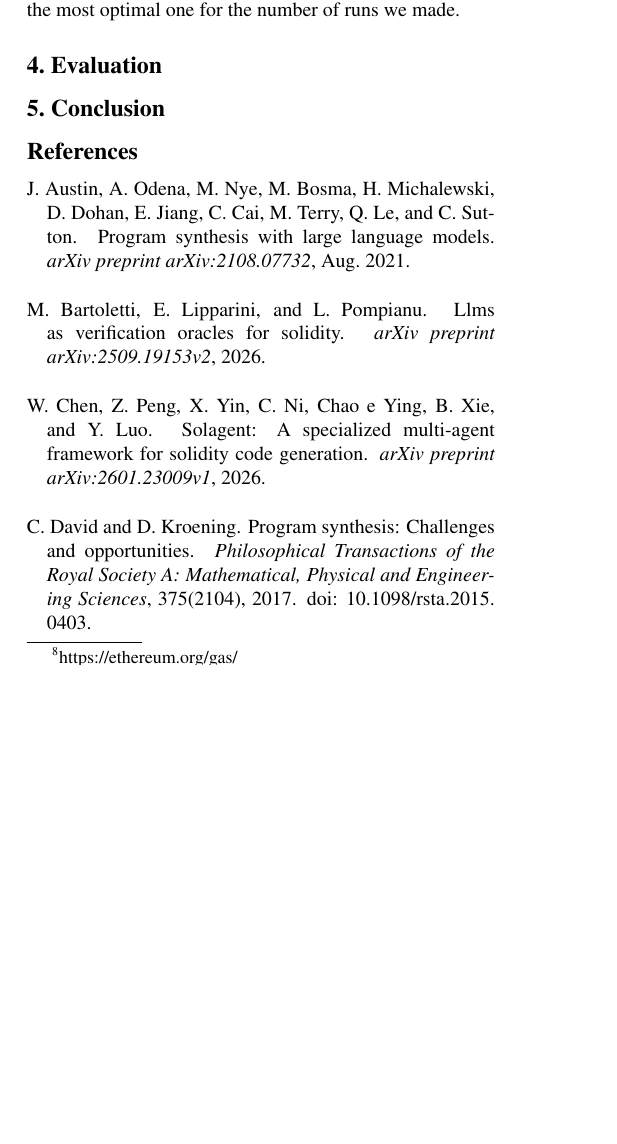
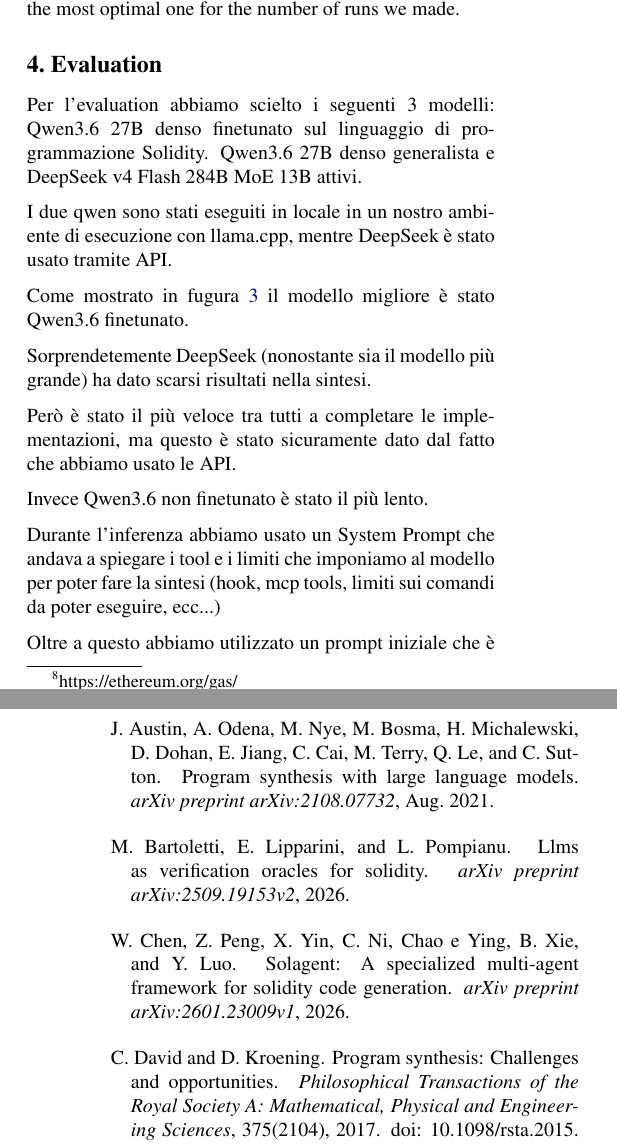
Before and after one commit to LucaSforza/deepLearningReport, a LaTeX paper (main.tex): part of one column of page 2 of 3 before the commit and two parts of the columns of pages 2 and 3 of 3 after it, the two joined at a grey line, cut so that both start at the same text, the shorter picture padded with empty space. Compiled offline with pdfLaTeX.

Commit message:
evaluations

```diff
--- a/main.tex
+++ b/main.tex
@@ -134,3 +134,26 @@ This means that the LLM will try different approaches\footnote{i.e. We give the
 
 \section{Evaluation}
 
+Per l'evaluation abbiamo scielto i seguenti 3 modelli: Qwen3.6 27B denso finetunato
+sul linguaggio di programmazione Solidity. Qwen3.6 27B denso generalista e DeepSeek v4 Flash
+284B MoE 13B attivi.
+
+I due qwen sono stati eseguiti in locale in un nostro ambiente di esecuzione con llama.cpp, mentre DeepSeek è stato usato tramite API.
+
+
+Come mostrato in fugura \ref{img:box}
+il modello migliore è stato Qwen3.6 finetunato.
+
+Sorprendetemente DeepSeek (nonostante sia il modello più grande)
+ha dato scarsi risultati nella sintesi.
+
+Però è stato il più veloce tra tutti a completare le implementazioni, ma questo
+è stato sicuramente dato dal fatto che abbiamo usato le API.
+
+Invece Qwen3.6 non finetunato è stato il più lento.
+
+Durante l'inferenza abbiamo usato un System Prompt che andava a spiegare
+i tool e i limiti che imponiamo al modello per poter fare la sintesi
+(hook, mcp tools, limiti sui comandi da poter eseguire, ecc...)
+
+Oltre a questo abbiamo utilizzato un prompt iniziale che è Domain Specific all'implementazione
```
Also changed, not shown: main.tex (34 more changed lines). Lines whose indentation alone changed are shown as unchanged.
